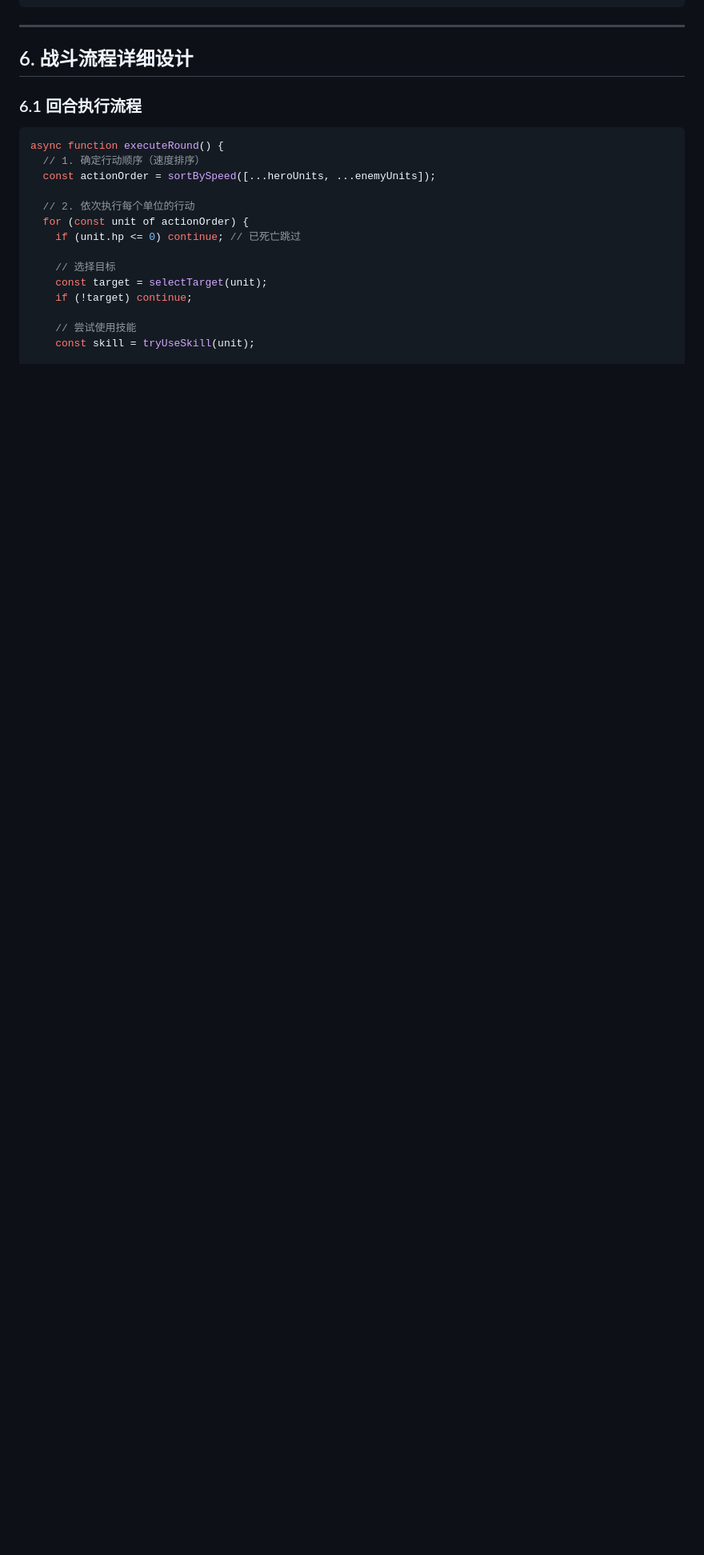
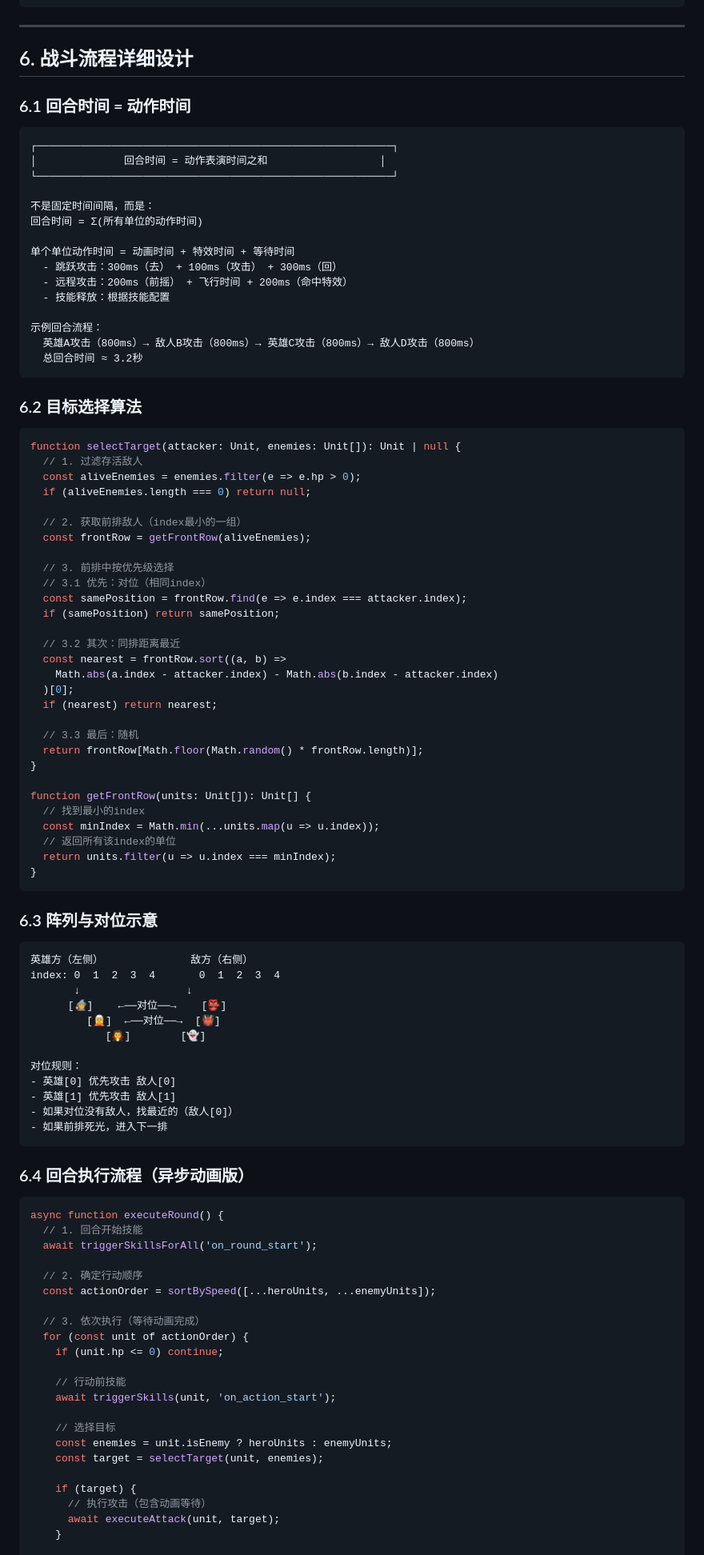
Before and after one commit to xyxsns80/rogue-quest, a Markdown page: docs/BATTLE_SYSTEM.md, the part around one of its changes. Shown at 80% size. Rendered like a GitHub page; blank space fills up the shorter version.

````diff
--- a/docs/BATTLE_SYSTEM.md
+++ b/docs/BATTLE_SYSTEM.md
@@ -628,21 +628,100 @@ interface UnitHealthBar {
 
 ## 6. 战斗流程详细设计
 
-### 6.1 回合执行流程
+### 6.1 回合时间 = 动作时间
+
+```
+┌─────────────────────────────────────────────────────────┐
+│              回合时间 = 动作表演时间之和                  │
+└─────────────────────────────────────────────────────────┘
+
+不是固定时间间隔，而是：
+回合时间 = Σ(所有单位的动作时间)
+
+单个单位动作时间 = 动画时间 + 特效时间 + 等待时间
+  - 跳跃攻击：300ms（去） + 100ms（攻击） + 300ms（回）
+  - 远程攻击：200ms（前摇） + 飞行时间 + 200ms（命中特效）
+  - 技能释放：根据技能配置
+
+示例回合流程：
+  英雄A攻击（800ms）→ 敌人B攻击（800ms）→ 英雄C攻击（800ms）→ 敌人D攻击（800ms）
+  总回合时间 ≈ 3.2秒
+```
+
+### 6.2 目标选择算法
+
+```typescript
+function selectTarget(attacker: Unit, enemies: Unit[]): Unit | null {
+  // 1. 过滤存活敌人
+  const aliveEnemies = enemies.filter(e => e.hp > 0);
+  if (aliveEnemies.length === 0) return null;
+
+  // 2. 获取前排敌人（index最小的一组）
+  const frontRow = getFrontRow(aliveEnemies);
+
+  // 3. 前排中按优先级选择
+  // 3.1 优先：对位（相同index）
+  const samePosition = frontRow.find(e => e.index === attacker.index);
+  if (samePosition) return samePosition;
+
+  // 3.2 其次：同排距离最近
+  const nearest = frontRow.sort((a, b) =>
+    Math.abs(a.index - attacker.index) - Math.abs(b.index - attacker.index)
+  )[0];
+  if (nearest) return nearest;
+
+  // 3.3 最后：随机
+  return frontRow[Math.floor(Math.random() * frontRow.length)];
+}
+
+function getFrontRow(units: Unit[]): Unit[] {
+  // 找到最小的index
+  const minIndex = Math.min(...units.map(u => u.index));
+  // 返回所有该index的单位
+  return units.filter(u => u.index === minIndex);
+}
+```
+
+### 6.3 阵列与对位示意
+
+```
+英雄方（左侧）              敌方（右侧）
+index: 0  1  2  3  4       0  1  2  3  4
+       ↓                 ↓
+      [🧙]    ←──对位──→    [👺]
+         [🧝]  ←──对位──→  [👹]
+            [🧛]        [👻]
+
+对位规则：
+- 英雄[0] 优先攻击 敌人[0]
+- 英雄[1] 优先攻击 敌人[1]
+- 如果对位没有敌人，找最近的（敌人[0]）
+- 如果前排死光，进入下一排
+```
+
+### 6.4 回合执行流程（异步动画版）
 
 ```typescript
 async function executeRound() {
-  // 1. 确定行动顺序（速度排序）
+  // 1. 回合开始技能
+  await triggerSkillsForAll('on_round_start');
+
+  // 2. 确定行动顺序
   const actionOrder = sortBySpeed([...heroUnits, ...enemyUnits]);
 
-  // 2. 依次执行每个单位的行动
+  // 3. 依次执行（等待动画完成）
   for (const unit of actionOrder) {
-    if (unit.hp <= 0) continue; // 已死亡跳过
+    if (unit.hp <= 0) continue;
+
+    // 行动前技能
+    await triggerSkills(unit, 'on_action_start');
 
     // 选择目标
-    const target = selectTarget(unit);
-    if (!target) continue;
+    const enemies = unit.isEnemy ? heroUnits : enemyUnits;
+    const target = selectTarget(unit, enemies);
 
-    // 尝试使用技能
-    const skill = tryUseSkill(unit);
+    if (target) {
+      // 执行攻击（包含动画等待）
+      await executeAttack(unit, target);
+    }
 
````
Also changed, not shown: other parts of docs/BATTLE_SYSTEM.md (+78 -21 lines).
